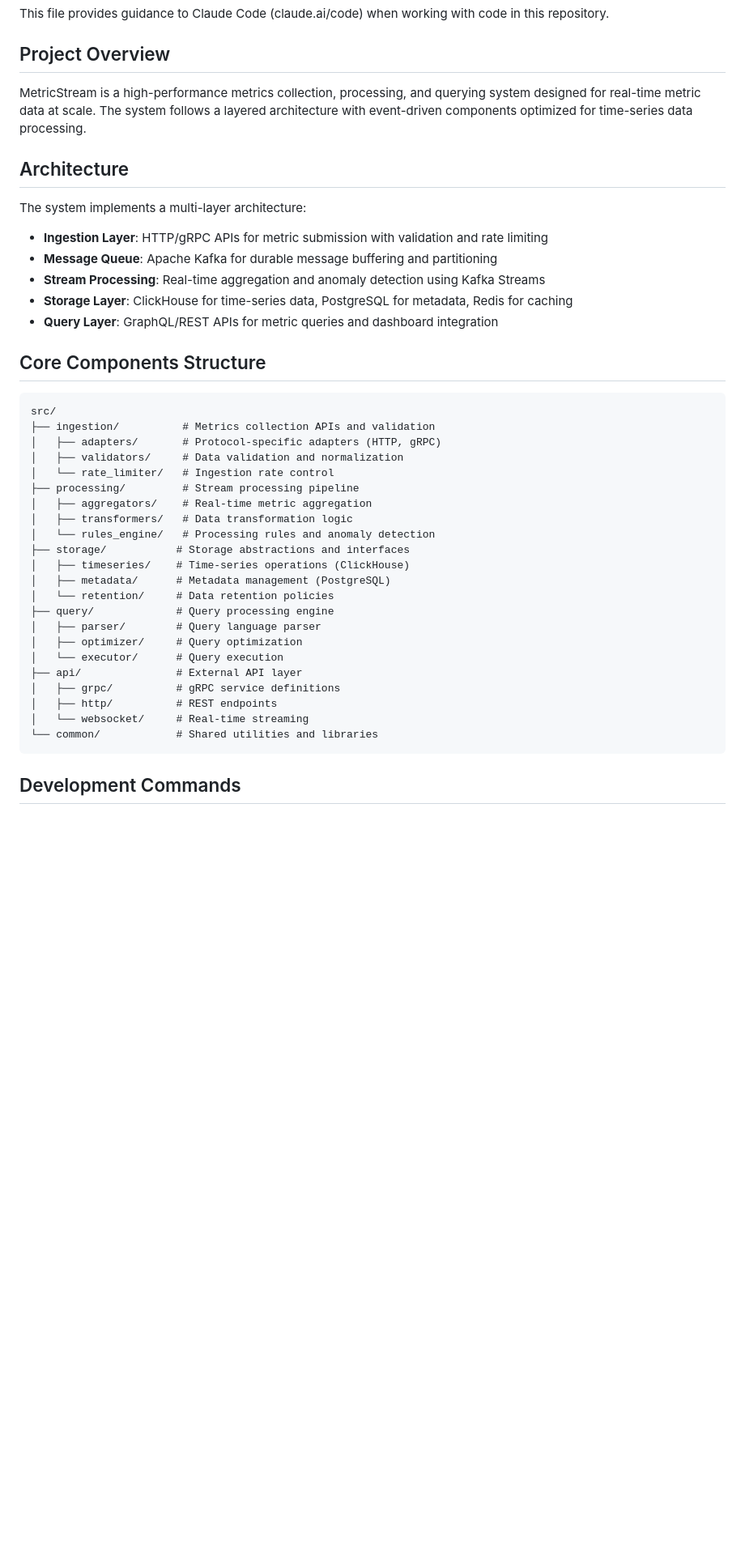
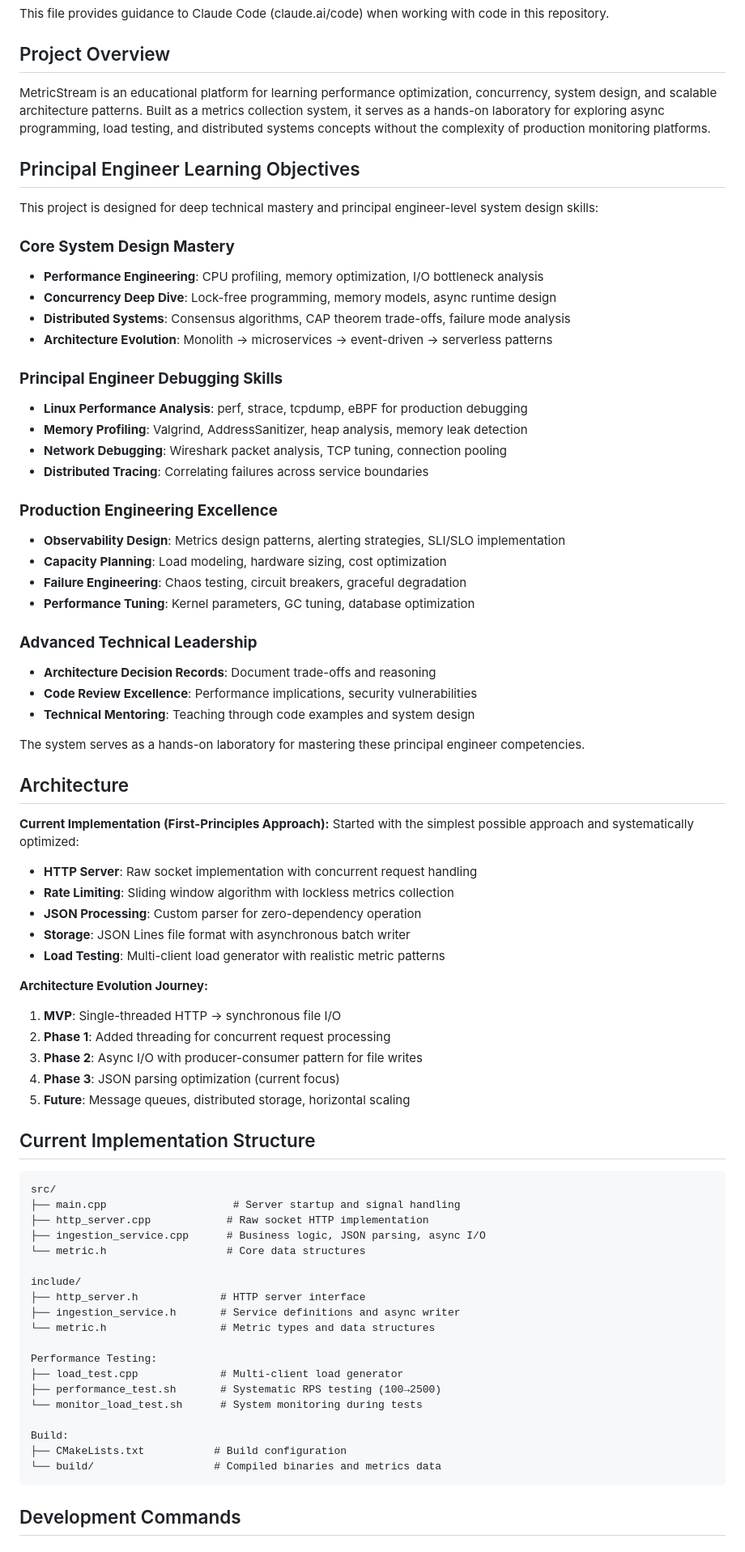
Before and after one commit to kapil0x/MetricsStream, a Markdown page: CLAUDE.md, the part around the change printed below. Shown: that part at 81% size. GitHub-like rendering; blank space fills up the shorter version.

Commit message:
Update Claude.md to reflect current architecture

````diff
--- a/CLAUDE.md
+++ b/CLAUDE.md
@@ -4,42 +4,77 @@ This file provides guidance to Claude Code (claude.ai/code) when working with co
 
 ## Project Overview
 
-MetricStream is a high-performance metrics collection, processing, and querying system designed for real-time metric data at scale. The system follows a layered architecture with event-driven components optimized for time-series data processing.
+MetricStream is an educational platform for learning performance optimization, concurrency, system design, and scalable architecture patterns. Built as a metrics collection system, it serves as a hands-on laboratory for exploring async programming, load testing, and distributed systems concepts without the complexity of production monitoring platforms.
+
+## Principal Engineer Learning Objectives
+
+This project is designed for deep technical mastery and principal engineer-level system design skills:
+
+### **Core System Design Mastery**
+- **Performance Engineering**: CPU profiling, memory optimization, I/O bottleneck analysis
+- **Concurrency Deep Dive**: Lock-free programming, memory models, async runtime design
+- **Distributed Systems**: Consensus algorithms, CAP theorem trade-offs, failure mode analysis
+- **Architecture Evolution**: Monolith → microservices → event-driven → serverless patterns
+
+### **Principal Engineer Debugging Skills**
+- **Linux Performance Analysis**: perf, strace, tcpdump, eBPF for production debugging
+- **Memory Profiling**: Valgrind, AddressSanitizer, heap analysis, memory leak detection
+- **Network Debugging**: Wireshark packet analysis, TCP tuning, connection pooling
+- **Distributed Tracing**: Correlating failures across service boundaries
+
+### **Production Engineering Excellence**
+- **Observability Design**: Metrics design patterns, alerting strategies, SLI/SLO implementation
+- **Capacity Planning**: Load modeling, hardware sizing, cost optimization
+- **Failure Engineering**: Chaos testing, circuit breakers, graceful degradation
+- **Performance Tuning**: Kernel parameters, GC tuning, database optimization
+
+### **Advanced Technical Leadership**
+- **Architecture Decision Records**: Document trade-offs and reasoning
+- **Code Review Excellence**: Performance implications, security vulnerabilities
+- **Technical Mentoring**: Teaching through code examples and system design
+
+The system serves as a hands-on laboratory for mastering these principal engineer competencies.
 
 ## Architecture
 
-The system implements a multi-layer architecture:
-- **Ingestion Layer**: HTTP/gRPC APIs for metric submission with validation and rate limiting
-- **Message Queue**: Apache Kafka for durable message buffering and partitioning
-- **Stream Processing**: Real-time aggregation and anomaly detection using Kafka Streams
-- **Storage Layer**: ClickHouse for time-series data, PostgreSQL for metadata, Redis for caching
-- **Query Layer**: GraphQL/REST APIs for metric queries and dashboard integration
+**Current Implementation (First-Principles Approach):**
+Started with the simplest possible approach and systematically optimized:
 
-## Core Components Structure
+- **HTTP Server**: Raw socket implementation with concurrent request handling
+- **Rate Limiting**: Sliding window algorithm with lockless metrics collection
+- **JSON Processing**: Custom parser for zero-dependency operation
+- **Storage**: JSON Lines file format with asynchronous batch writer
+- **Load Testing**: Multi-client load generator with realistic metric patterns
+
+**Architecture Evolution Journey:**
+1. **MVP**: Single-threaded HTTP → synchronous file I/O
+2. **Phase 1**: Added threading for concurrent request processing
+3. **Phase 2**: Async I/O with producer-consumer pattern for file writes
+4. **Phase 3**: JSON parsing optimization (current focus)
+5. **Future**: Message queues, distributed storage, horizontal scaling
+
+## Current Implementation Structure
 
 ```
 src/
-├── ingestion/          # Metrics collection APIs and validation
-│   ├── adapters/       # Protocol-specific adapters (HTTP, gRPC)
-│   ├── validators/     # Data validation and normalization
-│   └── rate_limiter/   # Ingestion rate control
-├── processing/         # Stream processing pipeline
-│   ├── aggregators/    # Real-time metric aggregation
-│   ├── transformers/   # Data transformation logic
-│   └── rules_engine/   # Processing rules and anomaly detection
-├── storage/           # Storage abstractions and interfaces
-│   ├── timeseries/    # Time-series operations (ClickHouse)
-│   ├── metadata/      # Metadata management (PostgreSQL)
-│   └── retention/     # Data retention policies
-├── query/             # Query processing engine
-│   ├── parser/        # Query language parser
-│   ├── optimizer/     # Query optimization
-│   └── executor/      # Query execution
-├── api/               # External API layer
-│   ├── grpc/          # gRPC service definitions
-│   ├── http/          # REST endpoints
-│   └── websocket/     # Real-time streaming
-└── common/            # Shared utilities and libraries
+├── main.cpp                    # Server startup and signal handling
+├── http_server.cpp            # Raw socket HTTP implementation
+├── ingestion_service.cpp      # Business logic, JSON parsing, async I/O
+└── metric.h                   # Core data structures
+
+include/
+├── http_server.h             # HTTP server interface
+├── ingestion_service.h       # Service definitions and async writer
+└── metric.h                  # Metric types and data structures
+
+Performance Testing:
+├── load_test.cpp             # Multi-client load generator
+├── performance_test.sh       # Systematic RPS testing (100→2500)
+└── monitor_load_test.sh      # System monitoring during tests
+
+Build:
+├── CMakeLists.txt           # Build configuration
+└── build/                   # Compiled binaries and metrics data
 ```
 
 ## Development Commands
````
Also changed, not shown: other parts of CLAUDE.md (+110 -43 lines), README.md (+0 -2 lines).
